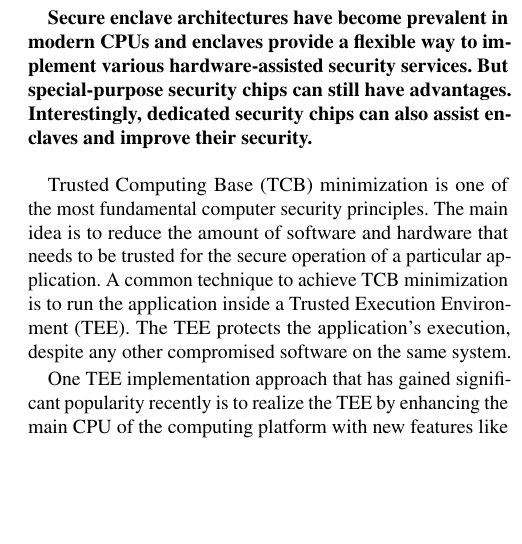
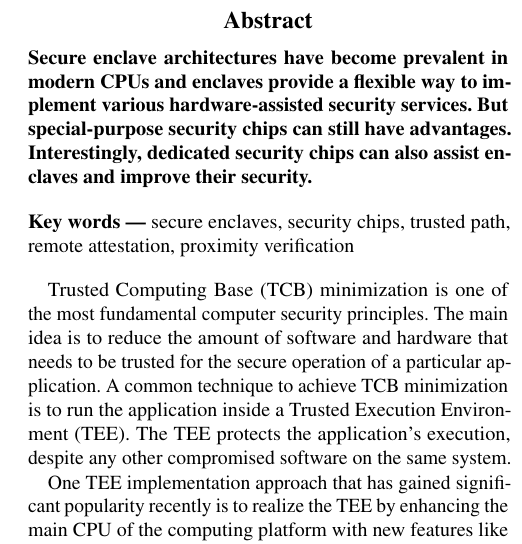
Before and after one commit to aritradhar/IEEE-Magazine, a LaTeX paper (article.tex): part of one column of page 1 of 8, cut at the place of the change, the shorter picture padded with empty space. Compiled offline with pdfLaTeX; a LaTeX package or settings file that is missing is left out.

Commit message:
added keywords

```diff
--- a/article.tex
+++ b/article.tex
@@ -10,10 +10,13 @@
 \maketitle
 \thispagestyle{empty}
 
-%\begin{abstract}
-{\bfseries
-Secure enclave architectures have become prevalent in modern CPUs and enclaves provide a flexible way to implement various hardware-assisted security services. But special-purpose security chips can still have advantages. Interestingly, dedicated security chips can also assist enclaves and improve their security.}
-%\end{abstract}
+\begin{abstract}
+\textbf{Secure enclave architectures have become prevalent in modern CPUs and enclaves provide a flexible way to implement various hardware-assisted security services. But special-purpose security chips can still have advantages. Interestingly, dedicated security chips can also assist enclaves and improve their security.}
+\end{abstract}
+
+\vspace{10pt}
+\noindent
+\textbf{Key words ---} secure enclaves, security chips, trusted path, remote attestation, proximity verification
 
 \input{sections/intro}
 \input{sections/dedicated-chips}
```
Also changed, not shown: article.tex (1 more changed lines).
